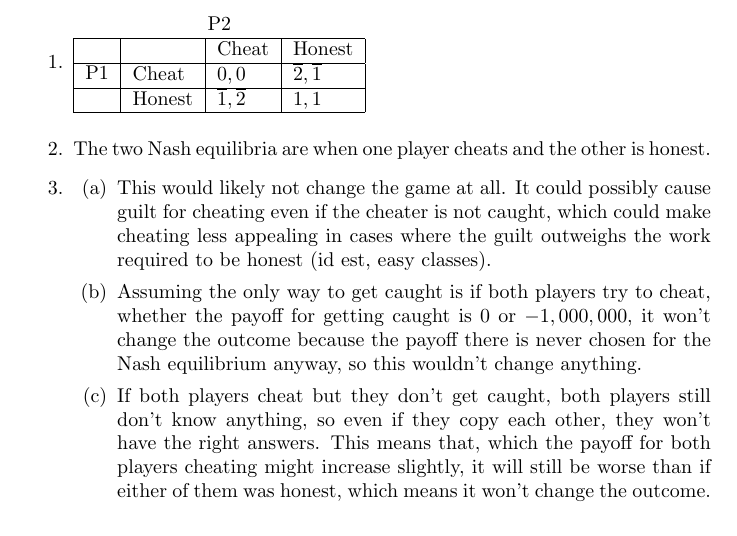
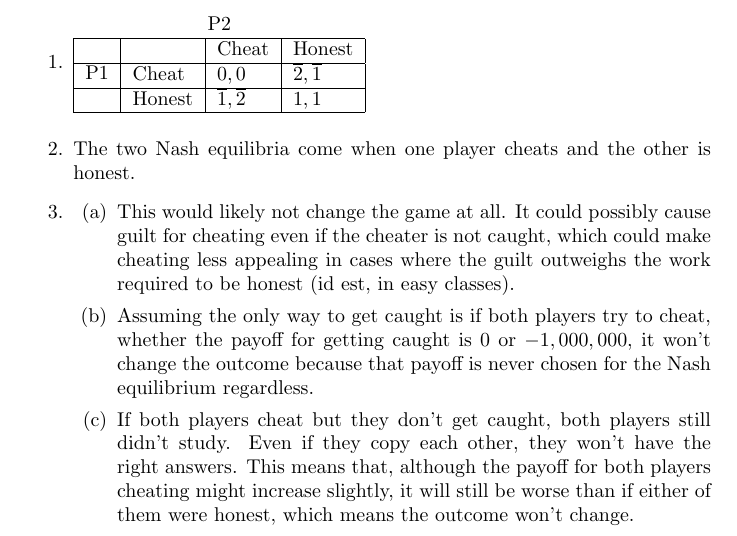
Before and after one commit to ddsnowboard/ECON199SP20, a LaTeX document (PS2/main.tex): part of page 2 of 2, cut so that both start at the same text. Compiled offline with pdfLaTeX.

Commit message:
Improve homework 2 a little

```diff
--- a/PS2/main.tex
+++ b/PS2/main.tex
@@ -23,11 +23,11 @@
                        & Cheat & $0,0$ & $\overline2, \overline1$ \\ \hline
                        & Honest & $\overline1, \overline2$ & $1,1$ \\ \hline
 \end{tabular} \\
-\item The two Nash equilibria are when one player cheats and the other is honest.
+\item The two Nash equilibria come when one player cheats and the other is honest.
 \item \begin{enumerate}
-        \item This would likely not change the game at all. It could possibly cause guilt for cheating even if the cheater is not caught, which could make cheating less appealing in cases where the guilt outweighs the work required to be honest (id est, easy classes).
-        \item Assuming the only way to get caught is if both players try to cheat, whether the payoff for getting caught is $0$ or $-1,000,000$, it won't change the outcome because the payoff there is never chosen for the Nash equilibrium anyway, so this wouldn't change anything.
-        \item If both players cheat but they don't get caught, both players still don't know anything, so even if they copy each other, they won't have the right answers. This means that, which the payoff for both players cheating might increase slightly, it will still be worse than if either of them was honest, which means it won't change the outcome.
+        \item This would likely not change the game at all. It could possibly cause guilt for cheating even if the cheater is not caught, which could make cheating less appealing in cases where the guilt outweighs the work required to be honest (id est, in easy classes).
+        \item Assuming the only way to get caught is if both players try to cheat, whether the payoff for getting caught is $0$ or $-1,000,000$, it won't change the outcome because that payoff is never chosen for the Nash equilibrium regardless.
+        \item If both players cheat but they don't get caught, both players still didn't study. Even if they copy each other, they won't have the right answers. This means that, although the payoff for both players cheating might increase slightly, it will still be worse than if either of them were honest, which means the outcome won't change.
     \end{enumerate}
 \end{enumerate}
 \end{document}
```
